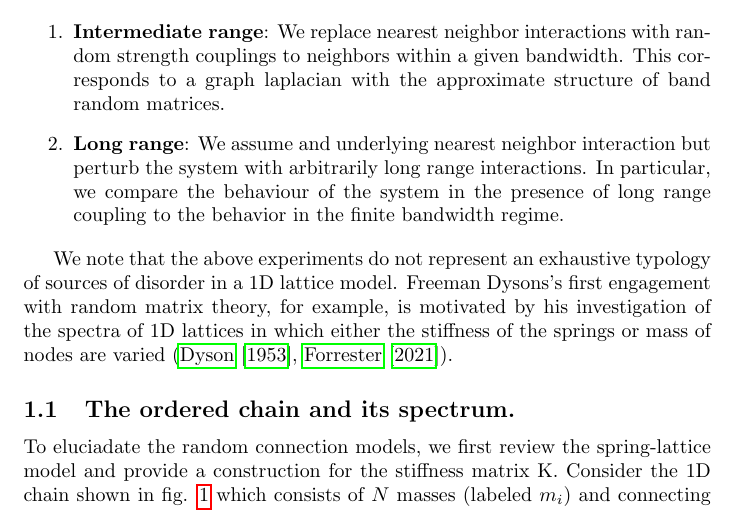
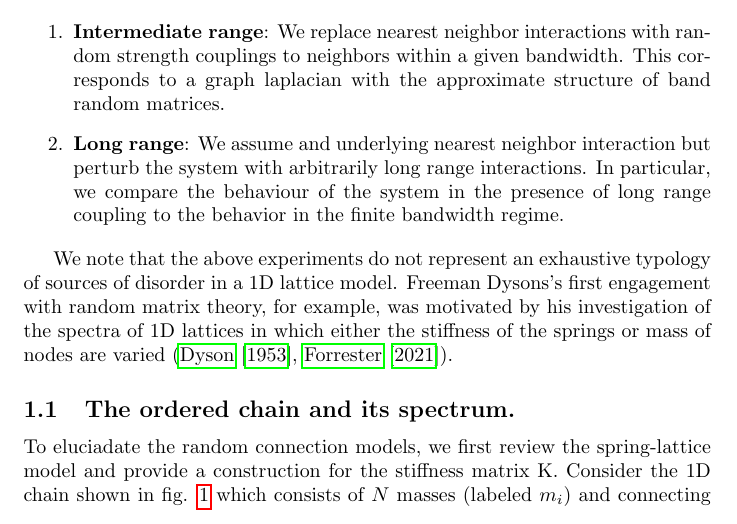
Before and after one commit to Noahyt/AM254, a LaTeX document (final_project/final_paper.tex): part of page 1 of 12, cut so that both start at the same text. Compiled offline with pdfLaTeX.

```diff
--- a/final_project/final_paper.tex
+++ b/final_project/final_paper.tex
@@ -54,7 +54,7 @@
 
 We note that the above experiments do not represent an exhaustive typology of sources of disorder in a 1D lattice model.
 Freeman Dysons's first engagement with random matrix theory, for example,
-is motivated by his investigation of the spectra
+was motivated by his investigation of the spectra
 of 1D lattices in which either the stiffness of the springs or mass of nodes are varied (\cite{Dyson1953-oa,Forrester2021-xr}).
 
 \subsection{The ordered chain and its spectrum.}
```
Also changed, not shown: 1 other file.
